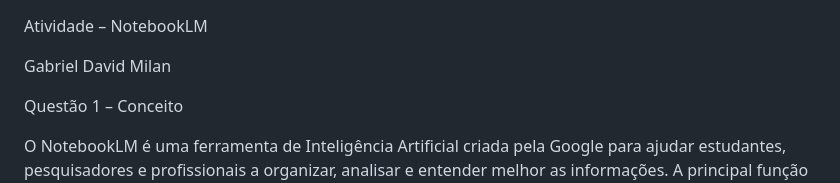
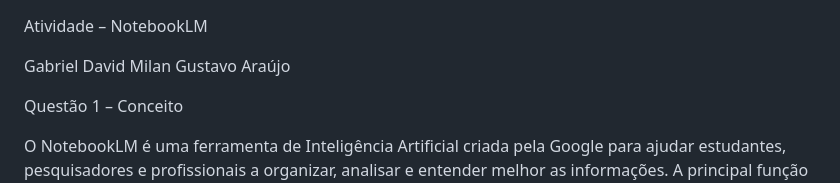
Before and after one commit to etecvavtcc3d-ai/etecvav_3D_tcc, a Markdown page: TCC-3°bimestre/Gustavo-Araújo-notebooklm.md, the part around the change. Drawn GitHub-style.

Commit message:
Update Gustavo-Araújo-notebooklm.md
Added Gustavo Araújo as a co-author and refined the NotebookLM content.

```diff
--- a/TCC-3°bimestre/Gustavo-Araújo-notebooklm.md
+++ b/TCC-3°bimestre/Gustavo-Araújo-notebooklm.md
@@ -1,6 +1,7 @@
 Atividade – NotebookLM
 
 Gabriel David Milan
+Gustavo Araújo
 
 Questão 1 – Conceito
 
```
